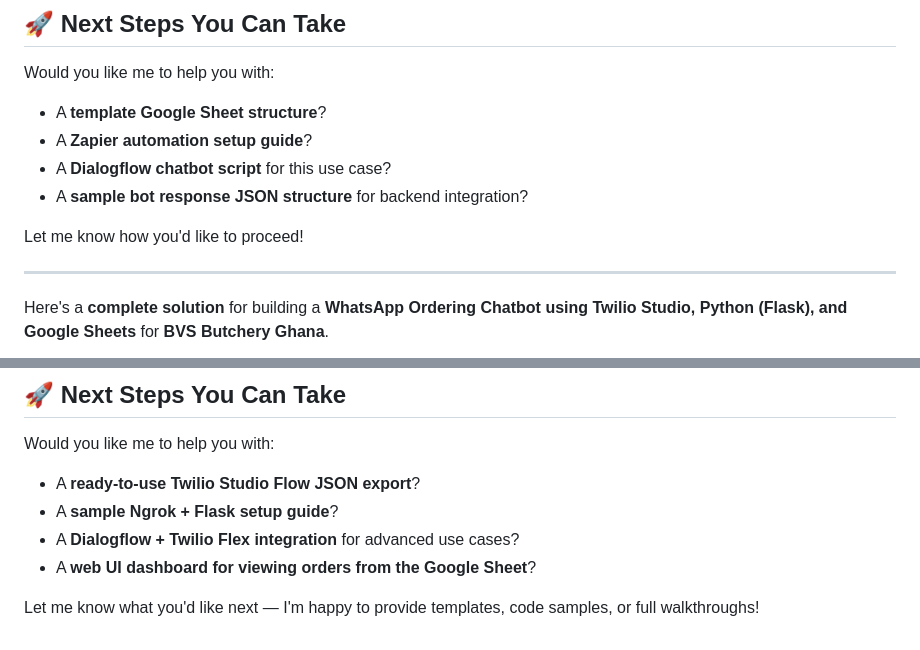
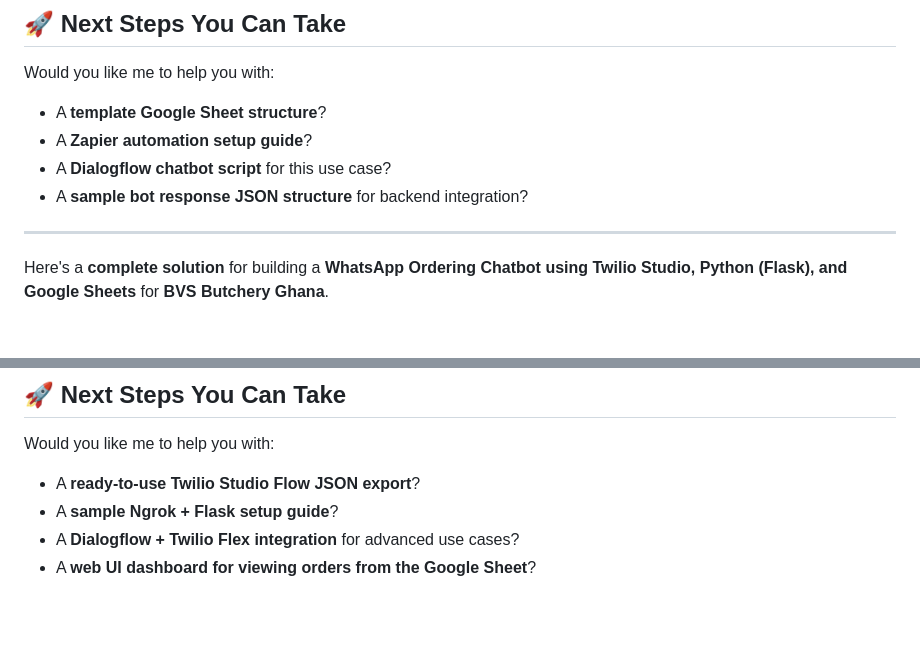
Before and after one commit to incognito187/Cognita-Cloud, a Markdown page: README.md, 2 parts joined by grey strips. Rendered like a GitHub page; blank space fills up the shorter version.

Commit message:
update with BVS Butchery Ghana branch

```diff
--- a/README.md
+++ b/README.md
@@ -243,7 +243,6 @@ Would you like me to help you with:
 - A **Dialogflow chatbot script** for this use case?
 - A **sample bot response JSON structure** for backend integration?
 
-Let me know how you'd like to proceed!
 
 
 ---
@@ -462,5 +461,3 @@ Would you like me to help you with:
 - A **sample Ngrok + Flask setup guide**?
 - A **Dialogflow + Twilio Flex integration** for advanced use cases?
 - A **web UI dashboard for viewing orders from the Google Sheet**?
-
-Let me know what you'd like next — I'm happy to provide templates, code samples, or full walkthroughs!
```
